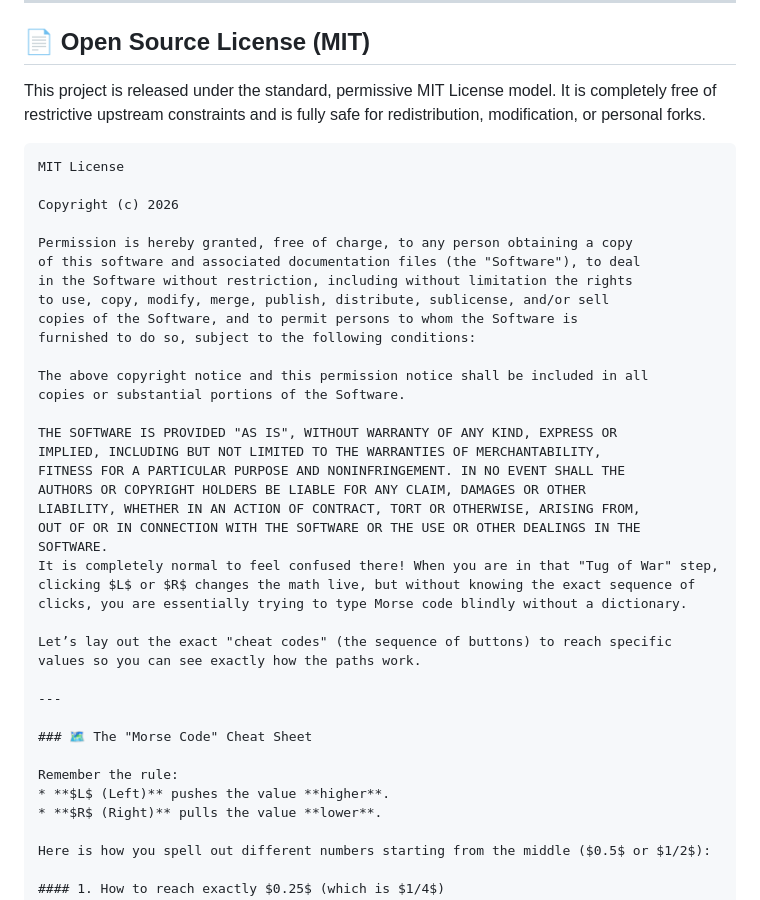
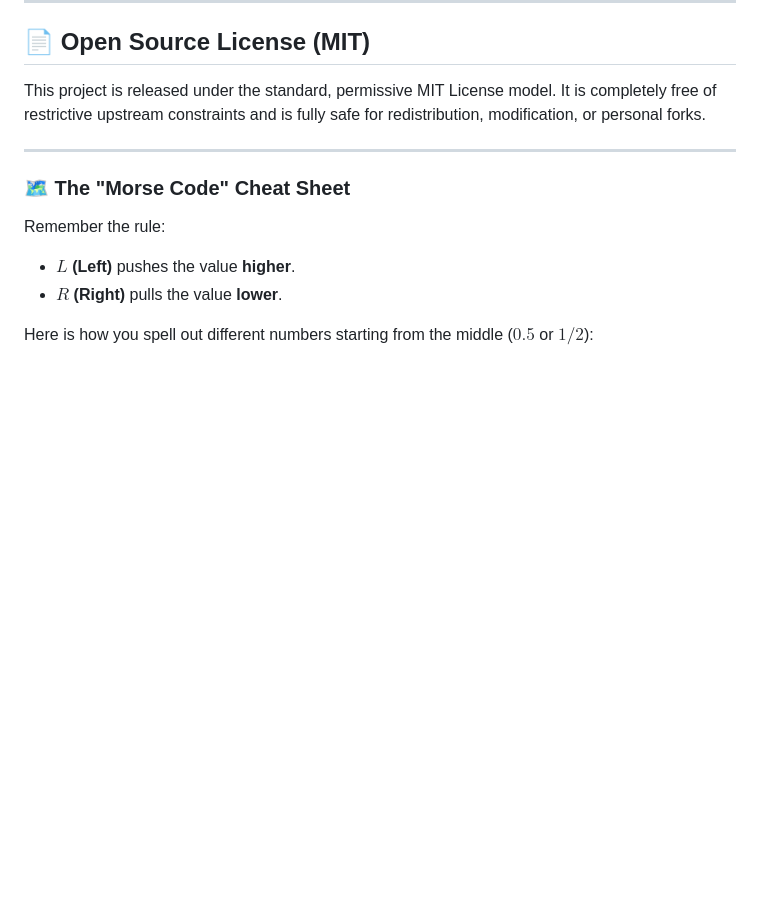
Before and after one commit to SRowBoat/surreal, a Markdown page: README.md, the part around the change. Rendered like a GitHub page; blank space fills up the shorter version.

Commit message:
Remove detailed MIT License text from README
Removed the detailed MIT License text from the README.  Redundant right?

````diff
--- a/README.md
+++ b/README.md
@@ -26,32 +26,6 @@ The application is built entirely as a single-page, dependency-free interactive
 ## 📄 Open Source License (MIT)
 
 This project is released under the standard, permissive MIT License model. It is completely free of restrictive upstream constraints and is fully safe for redistribution, modification, or personal forks.
-
-```text
-MIT License
-
-Copyright (c) 2026
-
-Permission is hereby granted, free of charge, to any person obtaining a copy
-of this software and associated documentation files (the "Software"), to deal
-in the Software without restriction, including without limitation the rights
-to use, copy, modify, merge, publish, distribute, sublicense, and/or sell
-copies of the Software, and to permit persons to whom the Software is
-furnished to do so, subject to the following conditions:
-
-The above copyright notice and this permission notice shall be included in all
-copies or substantial portions of the Software.
-
-THE SOFTWARE IS PROVIDED "AS IS", WITHOUT WARRANTY OF ANY KIND, EXPRESS OR
-IMPLIED, INCLUDING BUT NOT LIMITED TO THE WARRANTIES OF MERCHANTABILITY,
-FITNESS FOR A PARTICULAR PURPOSE AND NONINFRINGEMENT. IN NO EVENT SHALL THE
-AUTHORS OR COPYRIGHT HOLDERS BE LIABLE FOR ANY CLAIM, DAMAGES OR OTHER
-LIABILITY, WHETHER IN AN ACTION OF CONTRACT, TORT OR OTHERWISE, ARISING FROM,
-OUT OF OR IN CONNECTION WITH THE SOFTWARE OR THE USE OR OTHER DEALINGS IN THE
-SOFTWARE.
-It is completely normal to feel confused there! When you are in that "Tug of War" step, clicking $L$ or $R$ changes the math live, but without knowing the exact sequence of clicks, you are essentially trying to type Morse code blindly without a dictionary.
-
-Let’s lay out the exact "cheat codes" (the sequence of buttons) to reach specific values so you can see exactly how the paths work.
 
 ---
 
````
